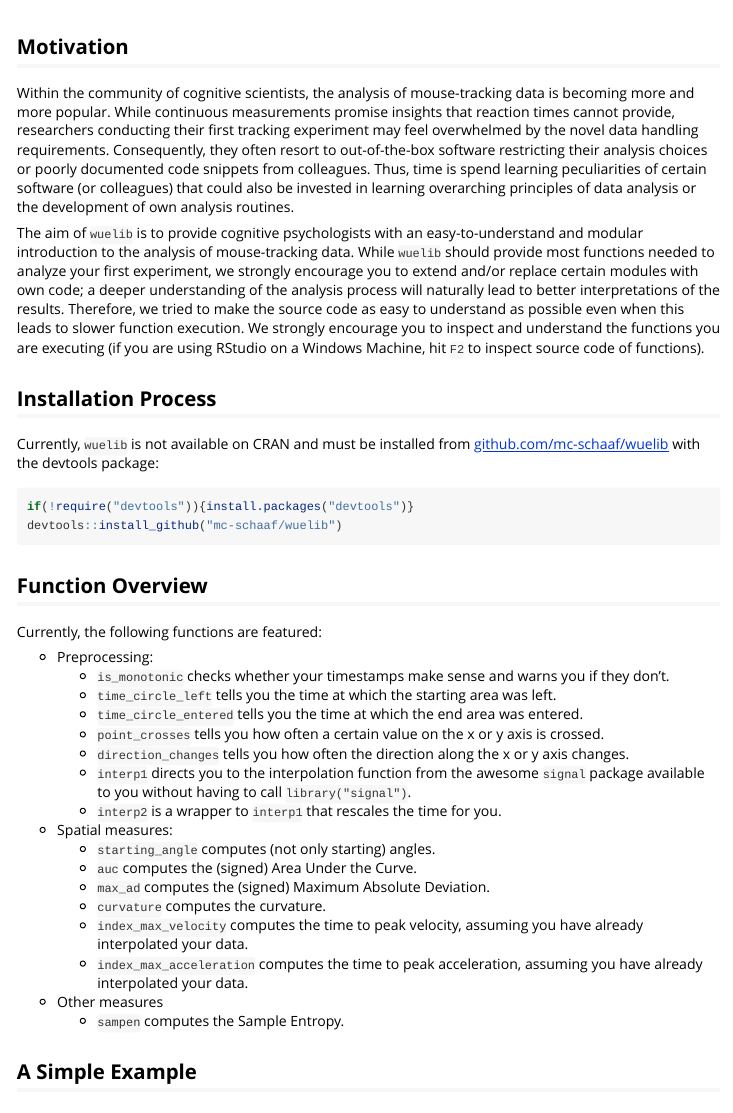
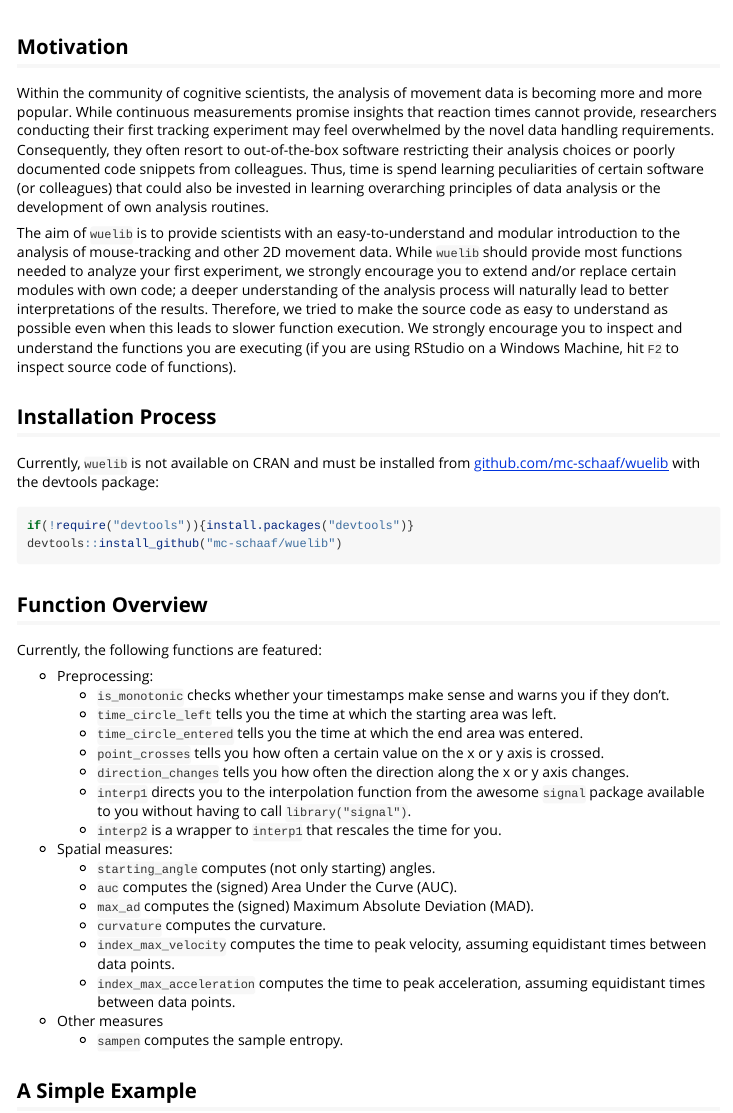
Before and after one commit to mc-schaaf/mousetRajectory, an R Markdown document (vignettes/wuelib.Rmd): the page in a window 1100 px wide, from its top. Rendered offline with R 4.5, knitr and Pandoc, with nearby package versions; some code elsewhere in the file could not run offline.

Commit message:
implemented RW feedback

```diff
--- a/vignettes/wuelib.Rmd
+++ b/vignettes/wuelib.Rmd
@@ -19,9 +19,9 @@ knitr::opts_chunk$set(
 
 ## Motivation
 
-Within the community of cognitive scientists, the analysis of mouse-tracking data is becoming more and more popular. While continuous measurements promise insights that reaction times cannot provide, researchers conducting their first tracking experiment may feel overwhelmed by the novel data handling requirements. Consequently, they often resort to out-of-the-box software restricting their analysis choices or poorly documented code snippets from colleagues. Thus, time is spend learning peculiarities of certain software (or colleagues) that could also be invested in learning overarching principles of data analysis or the development of own analysis routines.
+Within the community of cognitive scientists, the analysis of movement data is becoming more and more popular. While continuous measurements promise insights that reaction times cannot provide, researchers conducting their first tracking experiment may feel overwhelmed by the novel data handling requirements. Consequently, they often resort to out-of-the-box software restricting their analysis choices or poorly documented code snippets from colleagues. Thus, time is spend learning peculiarities of certain software (or colleagues) that could also be invested in learning overarching principles of data analysis or the development of own analysis routines.
 
-The aim of `wuelib` is to provide cognitive psychologists with an easy-to-understand and modular introduction to the analysis of mouse-tracking data. While `wuelib` should provide most functions needed to analyze your first experiment, we strongly encourage you to extend and/or replace certain modules with own code; a deeper understanding of the analysis process will naturally lead to better interpretations of the results. Therefore, we tried to make the source code as easy to understand as possible even when this leads to slower function execution. We strongly encourage you to inspect and understand the functions you are executing (if you are using RStudio on a Windows Machine, hit `F2` to inspect source code of functions).
+The aim of `wuelib` is to provide scientists with an easy-to-understand and modular introduction to the analysis of mouse-tracking and other 2D movement data. While `wuelib` should provide most functions needed to analyze your first experiment, we strongly encourage you to extend and/or replace certain modules with own code; a deeper understanding of the analysis process will naturally lead to better interpretations of the results. Therefore, we tried to make the source code as easy to understand as possible even when this leads to slower function execution. We strongly encourage you to inspect and understand the functions you are executing (if you are using RStudio on a Windows Machine, hit `F2` to inspect source code of functions).
 
 
 
@@ -52,13 +52,13 @@ Currently, the following functions are featured:
   * `interp2` is a wrapper to `interp1` that rescales the time for you.
 * Spatial measures:
   * `starting_angle` computes (not only starting) angles.
-  * `auc` computes the (signed) Area Under the Curve.
-  * `max_ad` computes the (signed) Maximum Absolute Deviation.
+  * `auc` computes the (signed) Area Under the Curve (AUC).
+  * `max_ad` computes the (signed) Maximum Absolute Deviation (MAD).
   * `curvature` computes the curvature.
-  * `index_max_velocity` computes the time to peak velocity, assuming you have already interpolated your data.
-  * `index_max_acceleration` computes the time to peak acceleration, assuming you have already interpolated your data.
+  * `index_max_velocity` computes the time to peak velocity, assuming equidistant times between data points.
+  * `index_max_acceleration` computes the time to peak acceleration, assuming equidistant times between data points.
 * Other measures
-  * `sampen` computes the Sample Entropy.
+  * `sampen` computes the sample entropy.
 
 
 ## A Simple Example
```
Also changed, not shown: R/aaa_util.R (+2 -2 lines), R/auc.R (+7 -7 lines), R/curvature.R (+6 -0 lines), R/direction_changes.R (+4 -2 lines), R/index_max_velocity.R (+1 -2 lines), R/max_ad.R (+8 -0 lines), R/time_circle_entered.R (+5 -2 lines), R/time_circle_left.R (+4 -3 lines), vignettes/wuelib.Rmd (2 more changed lines), 6 other files.
